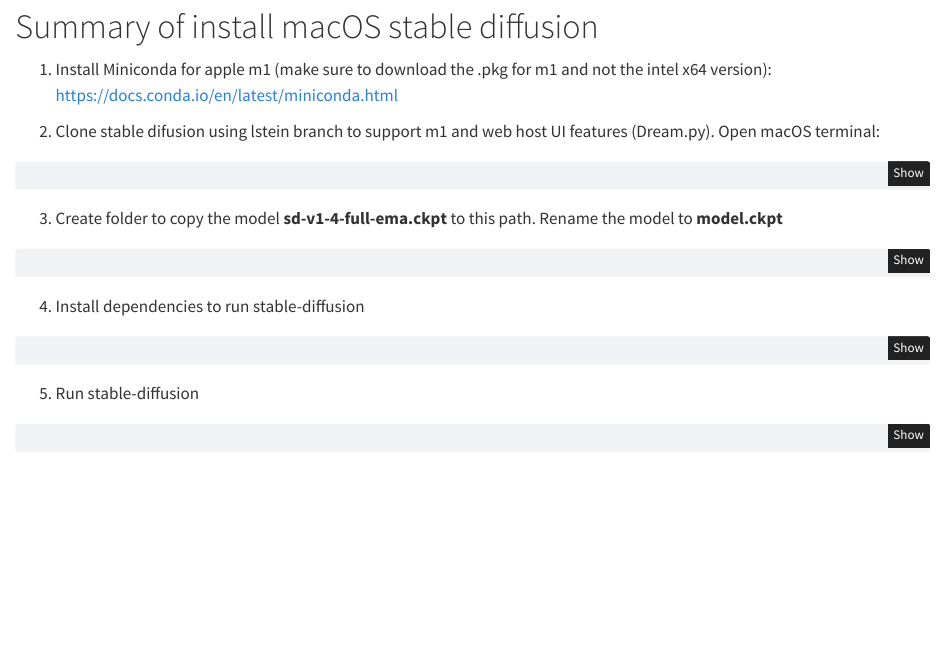
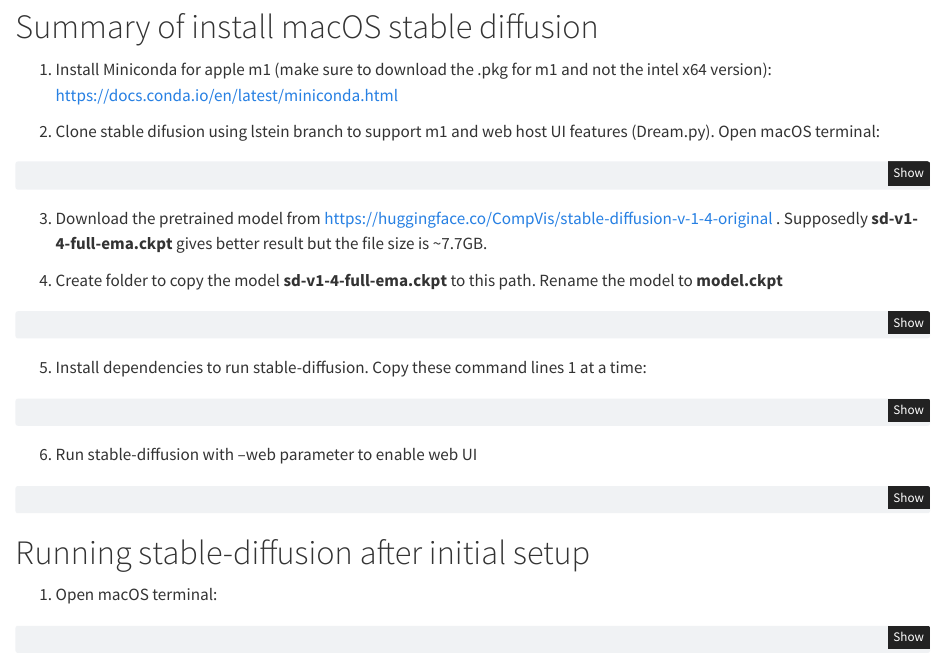
Before and after one commit to TaiPhamD/blog, a Quarto document (posts/macos-m1-stable-diffusion/index.qmd): the page in a window 1100 px wide, from 130 px down. Rendered offline with R 4.5, knitr and Pandoc in place of Quarto, with nearby package versions.

Commit message:
update documentation

````diff
--- a/posts/macos-m1-stable-diffusion/index.qmd
+++ b/posts/macos-m1-stable-diffusion/index.qmd
@@ -18,10 +18,11 @@
 2. Clone stable difusion using lstein branch to support m1 and web host UI features (Dream.py). Open macOS terminal:
 ```bash
 git clone https://github.com/corajr/stable-diffusion.git
-
-#git clone https://github.com/lstein/stable-diffusion.git
+cd stable-diffusion
 ```
 
-3. Create folder to copy the model **sd-v1-4-full-ema.ckpt** to this path. Rename the model to **model.ckpt**
+3. Download the pretrained model from https://huggingface.co/CompVis/stable-diffusion-v-1-4-original . Supposedly **sd-v1-4-full-ema.ckpt** gives better result but the file size is ~7.7GB.
+
+4. Create folder to copy the model **sd-v1-4-full-ema.ckpt** to this path. Rename the model to **model.ckpt**
 ```bash
 mkdir -p models/ldm/stable-diffusion-v1/
@@ -28,16 +31,25 @@
 ```
 
-4. Install dependencies to run stable-diffusion
+5. Install dependencies to run stable-diffusion. Copy these command lines 1 at a time:
 ```bash
 curl --proto '=https' --tlsv1.2 -sSf https://sh.rustup.rs | sh
+
 source "$HOME/.cargo/env"
+
 PIP_EXISTS_ACTION=w CONDA_SUBDIR=osx-arm64 conda env create -f environment-mac.yaml
+
 conda activate ldm
+
 python scripts/preload_models.py
 ```
 
-5. Run stable-diffusion
+6. Run stable-diffusion with --web parameter to enable web UI
 
 ```bash
-python scripts/dream.py
+python scripts/dream.py --web
 ```
+
+# Running stable-diffusion after initial setup
+
+1. Open macOS terminal:
+```bash
````
Also changed, not shown: docs/search.json, posts/macos-m1-stable-diffusion/index.qmd (6 more changed lines), 3 other files.
